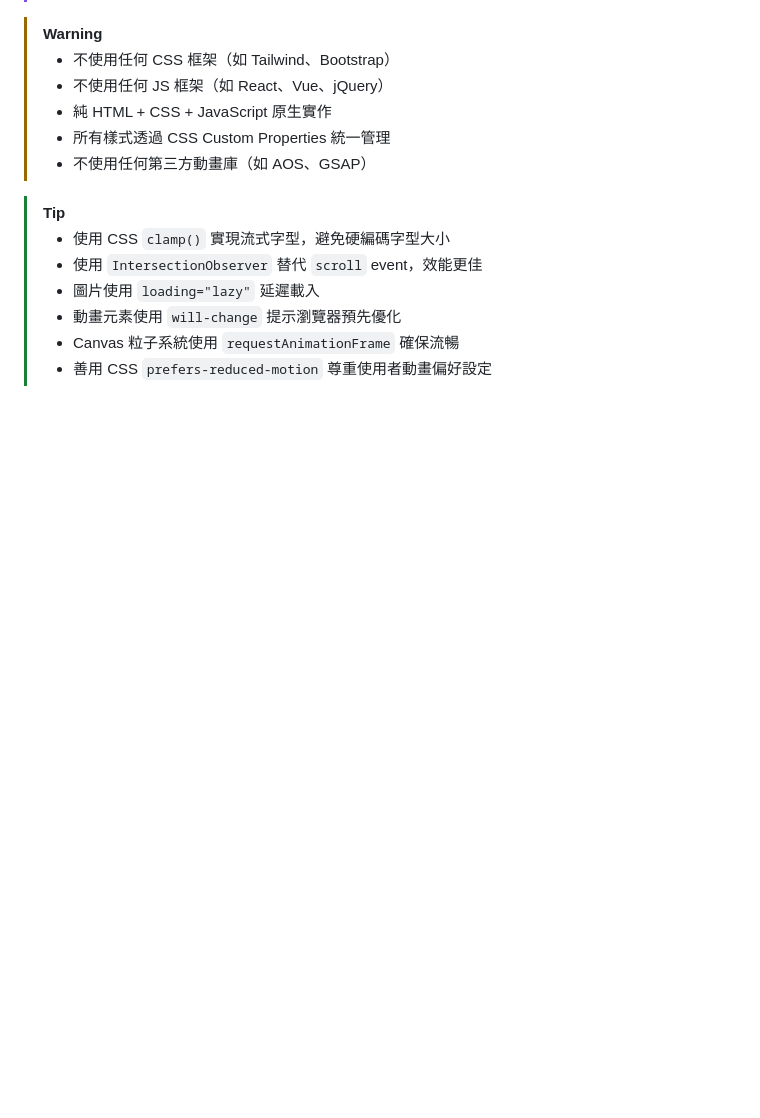
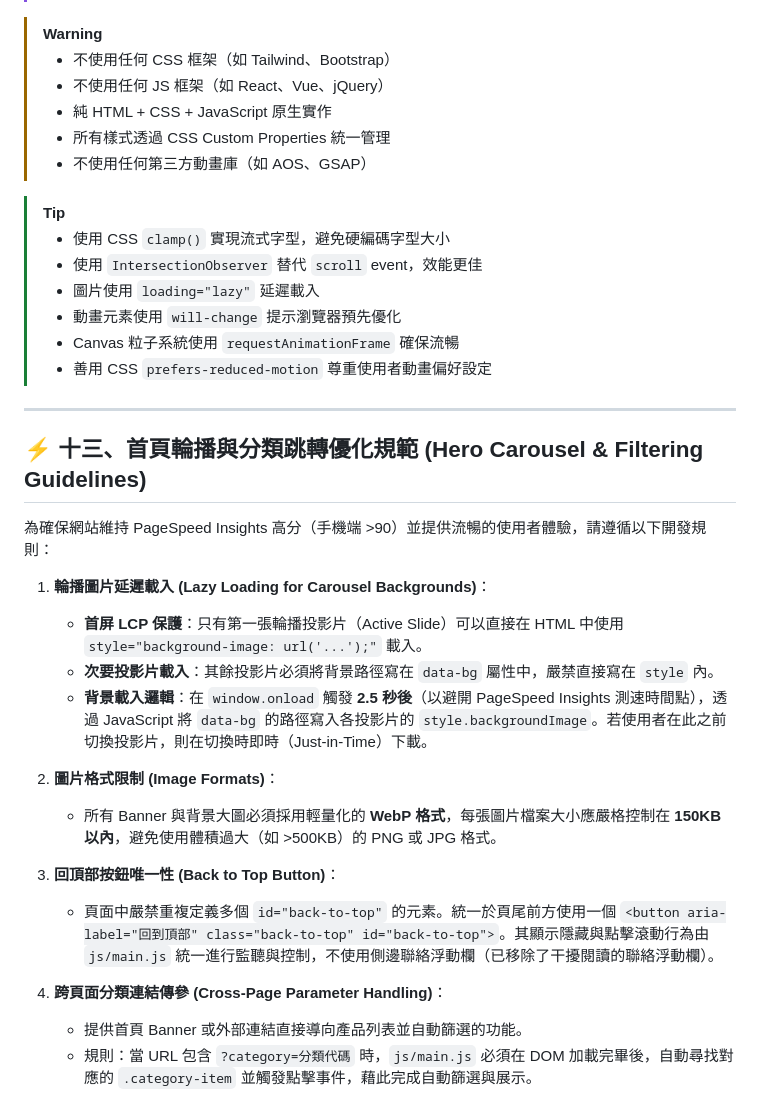
Before and after one commit to Andy-Hsu0127/jun-hsiang-web, a Markdown page: skill.md, the part around the change. GitHub-like rendering; blank space fills up the shorter version.

Commit message:
docs: record carousel lazy loading and url category parameter rules in skill.md

```diff
--- a/skill.md
+++ b/skill.md
@@ -833,3 +833,24 @@ html {
 > - 動畫元素使用 `will-change` 提示瀏覽器預先優化
 > - Canvas 粒子系統使用 `requestAnimationFrame` 確保流暢
 > - 善用 CSS `prefers-reduced-motion` 尊重使用者動畫偏好設定
+
+---
+
+## ⚡ 十三、首頁輪播與分類跳轉優化規範 (Hero Carousel & Filtering Guidelines)
+
+為確保網站維持 PageSpeed Insights 高分（手機端 >90）並提供流暢的使用者體驗，請遵循以下開發規則：
+
+1. **輪播圖片延遲載入 (Lazy Loading for Carousel Backgrounds)**：
+   * **首屏 LCP 保護**：只有第一張輪播投影片（Active Slide）可以直接在 HTML 中使用 `style="background-image: url('...');"` 載入。
+   * **次要投影片載入**：其餘投影片必須將背景路徑寫在 `data-bg` 屬性中，嚴禁直接寫在 `style` 內。
+   * **背景載入邏輯**：在 `window.onload` 觸發 **2.5 秒後**（以避開 PageSpeed Insights 測速時間點），透過 JavaScript 將 `data-bg` 的路徑寫入各投影片的 `style.backgroundImage`。若使用者在此之前切換投影片，則在切換時即時（Just-in-Time）下載。
+
+2. **圖片格式限制 (Image Formats)**：
+   * 所有 Banner 與背景大圖必須採用輕量化的 **WebP 格式**，每張圖片檔案大小應嚴格控制在 **150KB 以內**，避免使用體積過大（如 >500KB）的 PNG 或 JPG 格式。
+
+3. **回頂部按鈕唯一性 (Back to Top Button)**：
+   * 頁面中嚴禁重複定義多個 `id="back-to-top"` 的元素。統一於頁尾前方使用一個 `<button aria-label="回到頂部" class="back-to-top" id="back-to-top">`。其顯示隱藏與點擊滾動行為由 `js/main.js` 統一進行監聽與控制，不使用側邊聯絡浮動欄（已移除了干擾閱讀的聯絡浮動欄）。
+
+4. **跨頁面分類連結傳參 (Cross-Page Parameter Handling)**：
+   * 提供首頁 Banner 或外部連結直接導向產品列表並自動篩選的功能。
+   * 規則：當 URL 包含 `?category=分類代碼` 時，`js/main.js` 必須在 DOM 加載完畢後，自動尋找對應的 `.category-item` 並觸發點擊事件，藉此完成自動篩選與展示。
```
